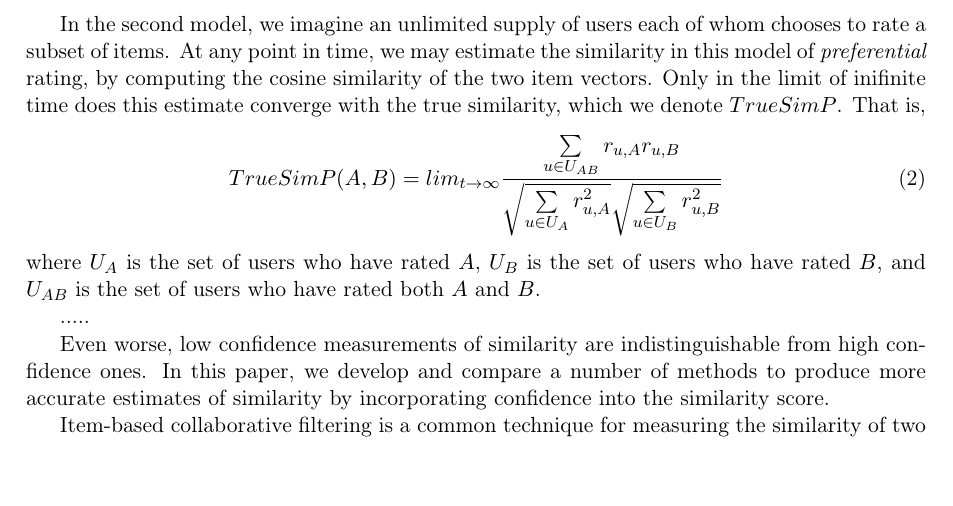
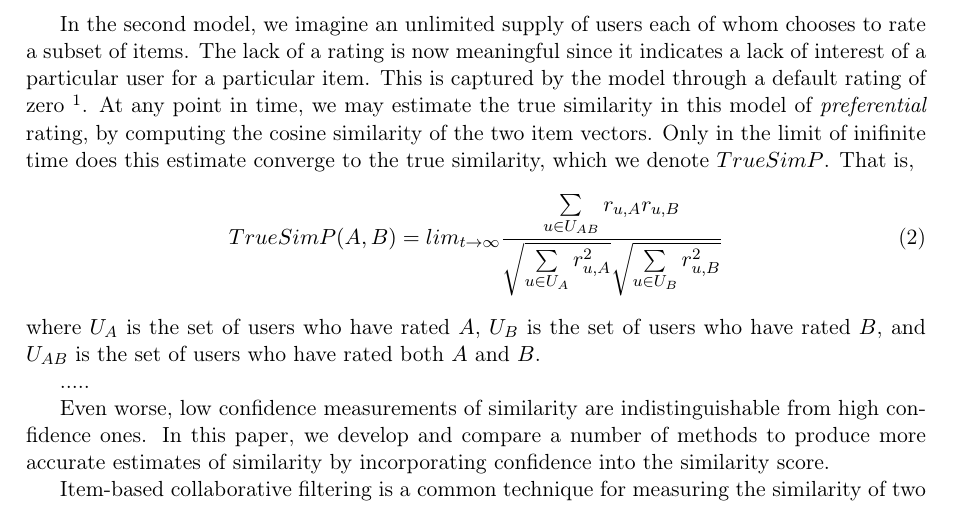
Before and after one commit to wchickering/cs399, a LaTeX document (paper/paper.tex): part of page 2 of 10, cut so that both start at the same text, the shorter picture padded with empty space. Compiled offline with pdfLaTeX.

Commit message:
Tweak definition of TrueSimP.

```diff
--- a/paper/paper.tex
+++ b/paper/paper.tex
@@ -79,11 +79,14 @@ where $U$ is the set of all users and $r_{u,I}$ is the rating given by user $u$
 to item $I$.
 
 In the second model, we imagine an unlimited supply of users each of whom
-chooses to rate a subset of items. At any point in time, we may estimate the
-similarity in this model of {\em preferential} rating, by computing the cosine
-similarity of the two item vectors. Only in the limit of inifinite time does
-this estimate converge with the true similarity, which we denote $TrueSimP$.
-That is,
+chooses to rate a subset of items. The lack of a rating is now meaningful since
+it indicates a lack of interest of a particular user for a particular item. This
+is captured by the model through a default rating of zero \footnote{We address
+the issue of rating bias and the precise meaning of a zero valued rating later
+in this report.}. At any point in time, we may estimate the true similarity in
+this model of {\em preferential} rating, by computing the cosine similarity of
+the two item vectors. Only in the limit of inifinite time does this estimate
+converge to the true similarity, which we denote $TrueSimP$.  That is,
 \begin{align}
 TrueSimP(A, B) = lim_{t\to\infty}\frac{\sum\limits_{u\in U_{AB}}
 r_{u,A}r_{u,B}}{\sqrt{\sum\limits_{u\in U_A} r_{u,A}^2}
```
